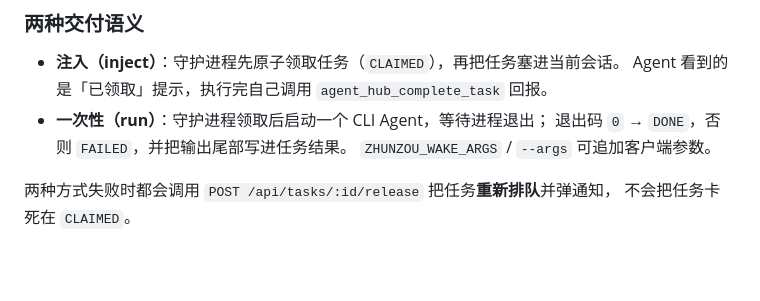
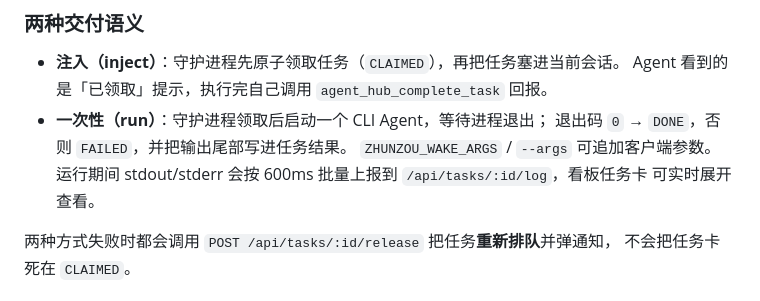
Before and after one commit to Asterune/ZhunZou, a Markdown page: packages/bridge/README.md, the part around the change. Drawn GitHub-style; blank space fills up the shorter version.

```diff
--- a/packages/bridge/README.md
+++ b/packages/bridge/README.md
@@ -199,6 +199,8 @@ zhunzou-bridge wake --once
 - **一次性（run）**：守护进程领取后启动一个 CLI Agent，等待进程退出；
   退出码 `0` → `DONE`，否则 `FAILED`，并把输出尾部写进任务结果。
   `ZHUNZOU_WAKE_ARGS` / `--args` 可追加客户端参数。
+  运行期间 stdout/stderr 会按 600ms 批量上报到 `/api/tasks/:id/log`，看板任务卡
+  可实时展开查看。
 
 两种方式失败时都会调用 `POST /api/tasks/:id/release` 把任务**重新排队**并弹通知，
 不会把任务卡死在 `CLAIMED`。
```
Also changed, not shown: README.en.md (+3 -0 lines), README.md (+12 -0 lines), docs/assets/task-logs.png (added), 16 other files.
